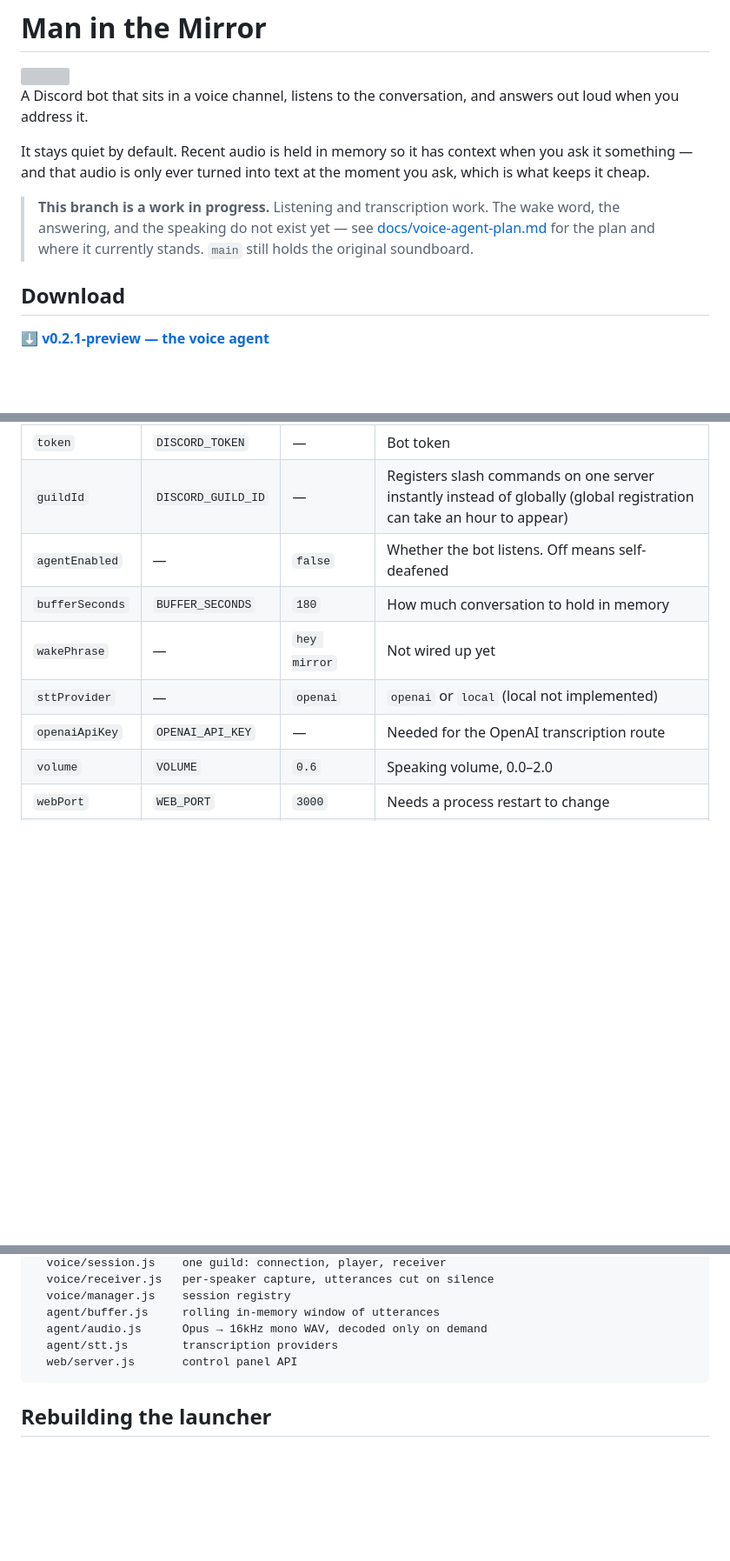
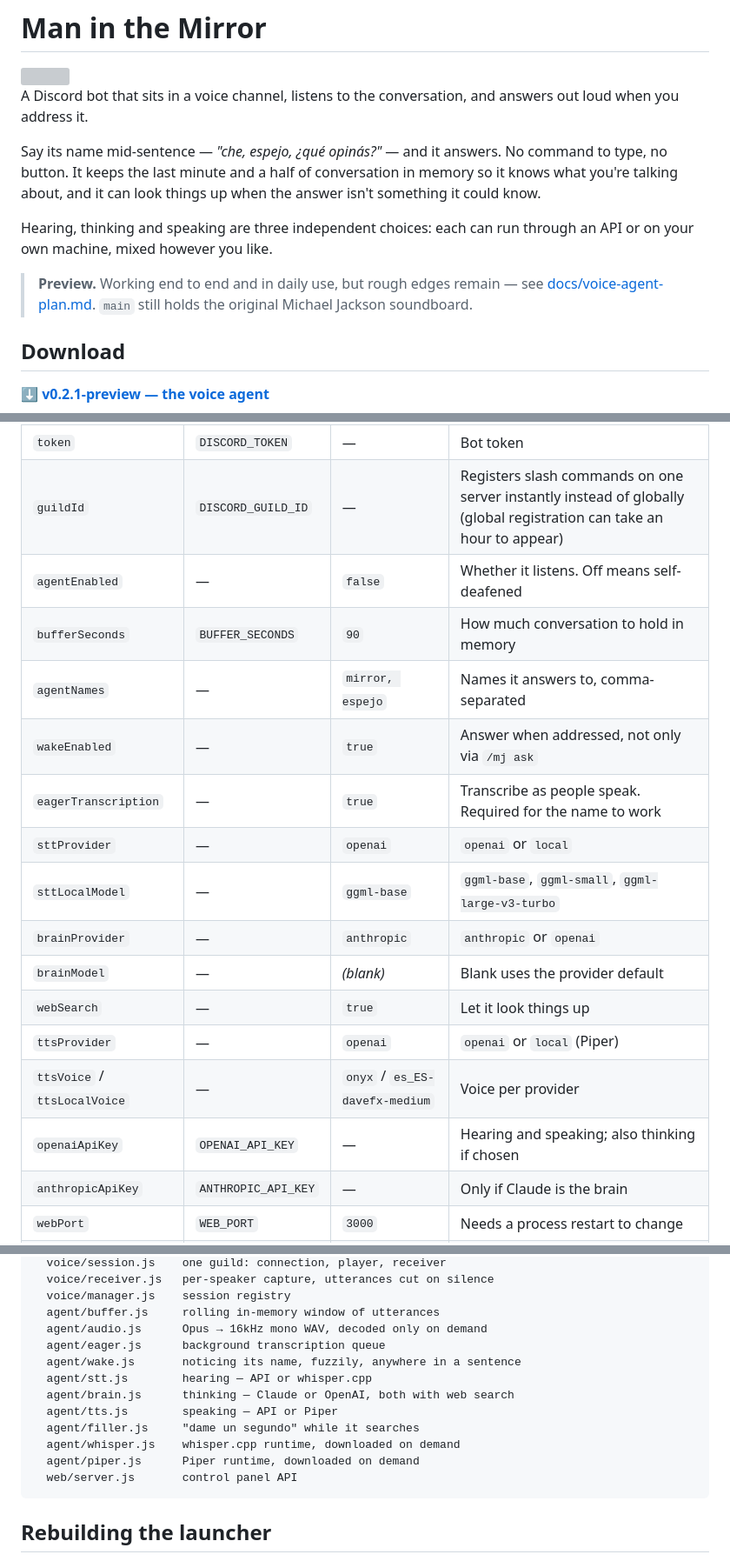
Before and after one commit to lucbece/man-in-the-mirror, a Markdown page: README.md, 3 parts joined by grey strips. Shown at 87% size. GitHub-like rendering; blank space fills up the shorter version; grey boxes are pictures that could not be loaded.

````diff
--- a/README.md
+++ b/README.md
@@ -5,14 +5,17 @@
 A Discord bot that sits in a voice channel, listens to the conversation, and
 answers out loud when you address it.
 
-It stays quiet by default. Recent audio is held in memory so it has context when
-you ask it something — and that audio is only ever turned into text at the
-moment you ask, which is what keeps it cheap.
+Say its name mid-sentence — *"che, espejo, ¿qué opinás?"* — and it answers. No
+command to type, no button. It keeps the last minute and a half of conversation
+in memory so it knows what you're talking about, and it can look things up when
+the answer isn't something it could know.
 
-> **This branch is a work in progress.** Listening and transcription work.
-> The wake word, the answering, and the speaking do not exist yet — see
-> [docs/voice-agent-plan.md](docs/voice-agent-plan.md) for the plan and where
-> it currently stands. `main` still holds the original soundboard.
+Hearing, thinking and speaking are three independent choices: each can run
+through an API or on your own machine, mixed however you like.
+
+> **Preview.** Working end to end and in daily use, but rough edges remain —
+> see [docs/voice-agent-plan.md](docs/voice-agent-plan.md). `main` still holds
+> the original Michael Jackson soundboard.
 
 ## Download
 
@@ -128,12 +155,20 @@ but anything saved through the UI wins.
 | --- | --- | --- | --- |
 | `token` | `DISCORD_TOKEN` | — | Bot token |
 | `guildId` | `DISCORD_GUILD_ID` | — | Registers slash commands on one server instantly instead of globally (global registration can take an hour to appear) |
-| `agentEnabled` | — | `false` | Whether the bot listens. Off means self-deafened |
-| `bufferSeconds` | `BUFFER_SECONDS` | `180` | How much conversation to hold in memory |
-| `wakePhrase` | — | `hey mirror` | Not wired up yet |
-| `sttProvider` | — | `openai` | `openai` or `local` (local not implemented) |
-| `openaiApiKey` | `OPENAI_API_KEY` | — | Needed for the OpenAI transcription route |
-| `volume` | `VOLUME` | `0.6` | Speaking volume, 0.0–2.0 |
+| `agentEnabled` | — | `false` | Whether it listens. Off means self-deafened |
+| `bufferSeconds` | `BUFFER_SECONDS` | `90` | How much conversation to hold in memory |
+| `agentNames` | — | `mirror, espejo` | Names it answers to, comma-separated |
+| `wakeEnabled` | — | `true` | Answer when addressed, not only via `/mj ask` |
+| `eagerTranscription` | — | `true` | Transcribe as people speak. Required for the name to work |
+| `sttProvider` | — | `openai` | `openai` or `local` |
+| `sttLocalModel` | — | `ggml-base` | `ggml-base`, `ggml-small`, `ggml-large-v3-turbo` |
+| `brainProvider` | — | `anthropic` | `anthropic` or `openai` |
+| `brainModel` | — | *(blank)* | Blank uses the provider default |
+| `webSearch` | — | `true` | Let it look things up |
+| `ttsProvider` | — | `openai` | `openai` or `local` (Piper) |
+| `ttsVoice` / `ttsLocalVoice` | — | `onyx` / `es_ES-davefx-medium` | Voice per provider |
+| `openaiApiKey` | `OPENAI_API_KEY` | — | Hearing and speaking; also thinking if chosen |
+| `anthropicApiKey` | `ANTHROPIC_API_KEY` | — | Only if Claude is the brain |
 | `webPort` | `WEB_PORT` | `3000` | Needs a process restart to change |
 | — | `WEB_HOST` | `127.0.0.1` | The panel has no auth — only expose it beyond localhost behind something that does |
 
@@ -151,7 +186,14 @@ src/
   voice/manager.js    session registry
   agent/buffer.js     rolling in-memory window of utterances
   agent/audio.js      Opus → 16kHz mono WAV, decoded only on demand
-  agent/stt.js        transcription providers
+  agent/eager.js      background transcription queue
+  agent/wake.js       noticing its name, fuzzily, anywhere in a sentence
+  agent/stt.js        hearing — API or whisper.cpp
+  agent/brain.js      thinking — Claude or OpenAI, both with web search
+  agent/tts.js        speaking — API or Piper
+  agent/filler.js     "dame un segundo" while it searches
+  agent/whisper.js    whisper.cpp runtime, downloaded on demand
+  agent/piper.js      Piper runtime, downloaded on demand
   web/server.js       control panel API
 ```
 
````
Also changed, not shown: other parts of README.md (+51 -27 lines).
